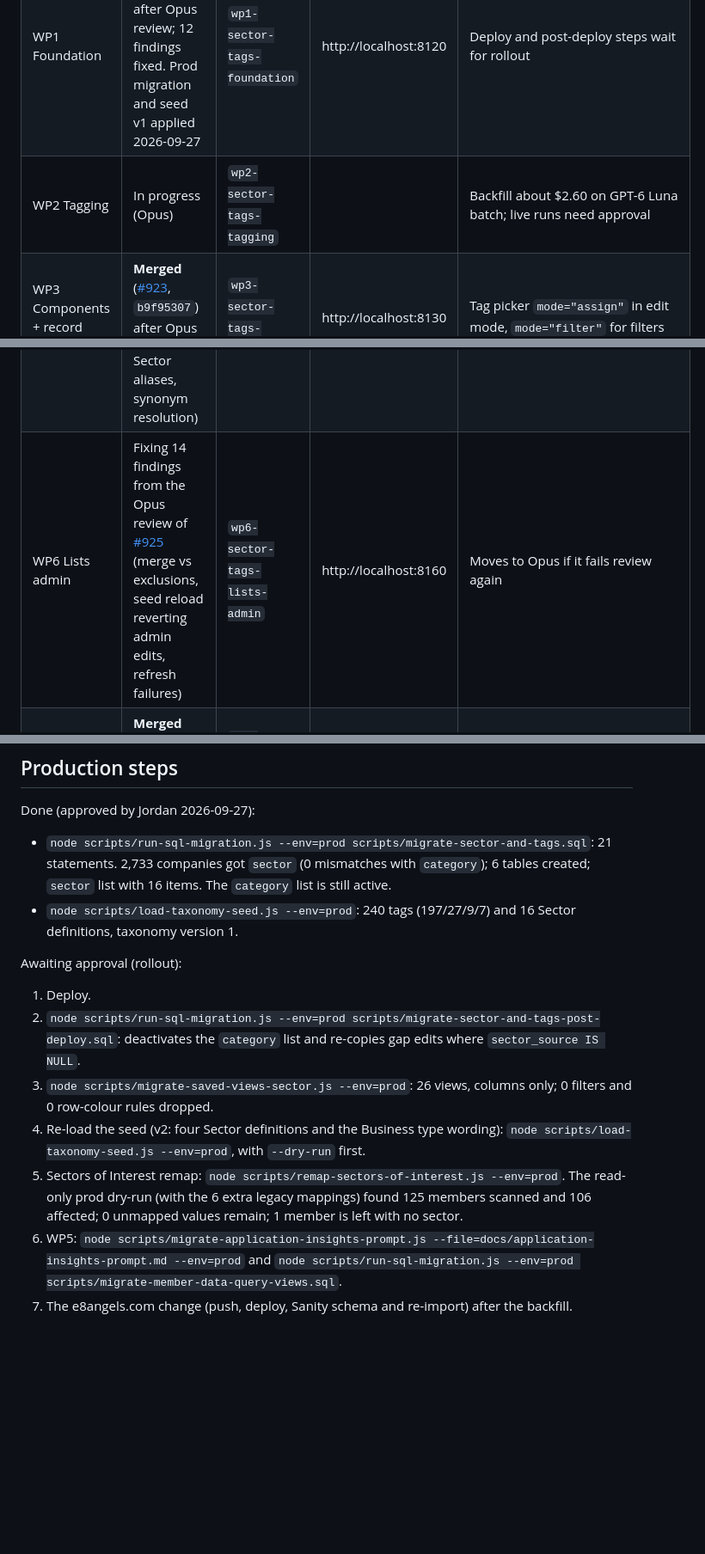
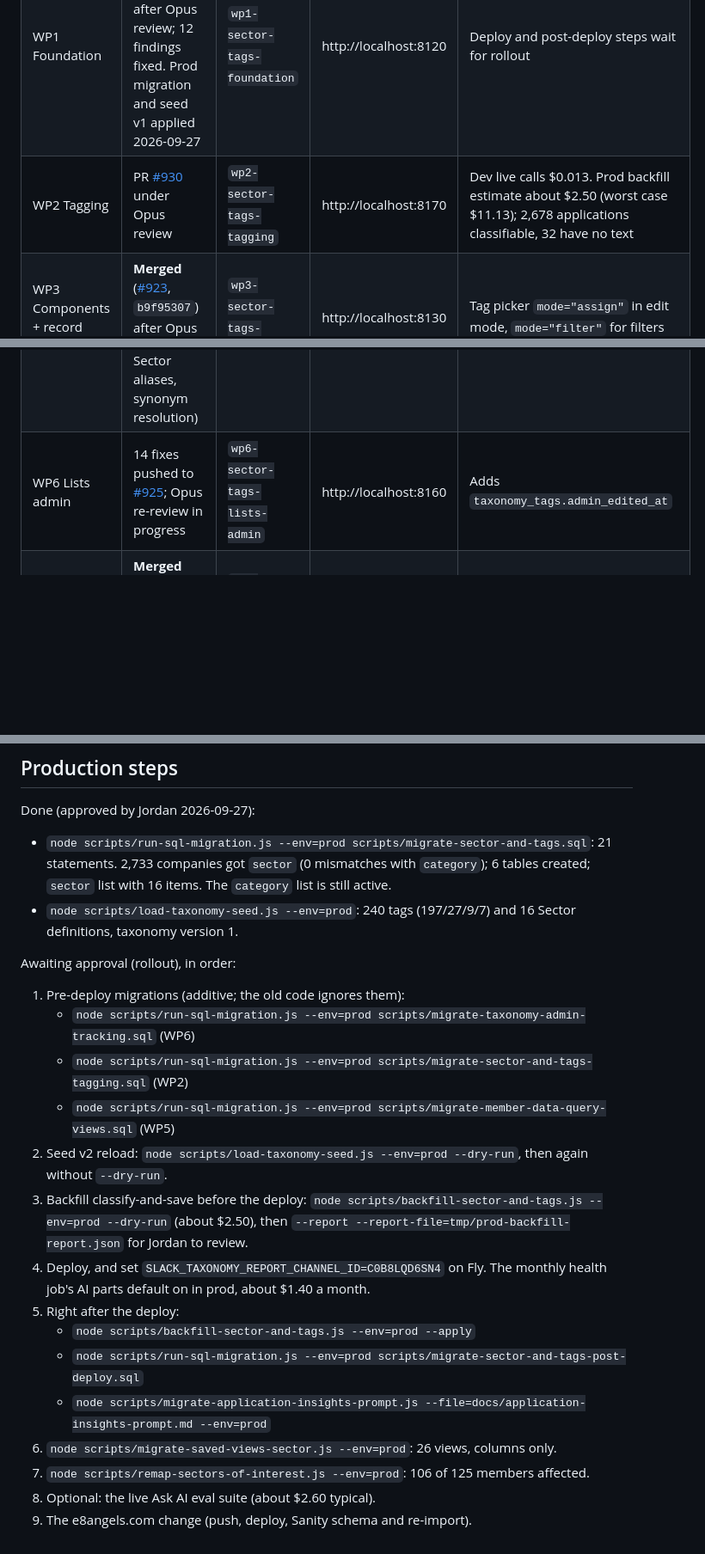
Before and after one commit to E8Angels/mockups, a Markdown page: application-sector-and-tags/implementation-status.md, 3 parts joined by grey strips. Shown at 86% size. GitHub-like rendering; blank space fills up the shorter version.

Commit message:
application-sector-and-tags: WP2 PR, consolidated rollout steps

```diff
--- a/application-sector-and-tags/implementation-status.md
+++ b/application-sector-and-tags/implementation-status.md
@@ -6,11 +6,11 @@ Last updated: 2026-09-27. Update this file as work moves.
 |---|---|---|---|---|
 | WP0 Accuracy gate | **Done.** [#921](https://github.com/E8Angels/e8-portal/pull/921) and [#924](https://github.com/E8Angels/e8-portal/pull/924) merged; results in [`wp0-results.md`](wp0-results.md) | `wp0-sector-tags-accuracy` | http://localhost:8100 | $11.60 spent. GPT-6 Luna, low effort, direct input, union |
 | WP1 Foundation | **Merged** ([#922](https://github.com/E8Angels/e8-portal/pull/922), `a7ae2be0`) after Opus review; 12 findings fixed. Prod migration and seed v1 applied 2026-09-27 | `wp1-sector-tags-foundation` | http://localhost:8120 | Deploy and post-deploy steps wait for rollout |
-| WP2 Tagging | In progress (Opus) | `wp2-sector-tags-tagging` | | Backfill about $2.60 on GPT-6 Luna batch; live runs need approval |
+| WP2 Tagging | PR [#930](https://github.com/E8Angels/e8-portal/pull/930) under Opus review | `wp2-sector-tags-tagging` | http://localhost:8170 | Dev live calls $0.013. Prod backfill estimate about $2.50 (worst case $11.13); 2,678 applications classifiable, 32 have no text |
 | WP3 Components + record page | **Merged** ([#923](https://github.com/E8Angels/e8-portal/pull/923), `b9f95307`) after Opus review; 13 fixes | `wp3-sector-tags-components` | http://localhost:8130 | Tag picker `mode="assign"` in edit mode, `mode="filter"` for filters |
 | WP4 Grids + filters | In progress (Sonnet) | `wp4-sector-tags-grids` | | Turns on `TAG_CHIP_EXPLORE_LINKS_ENABLED` once `?tag=` works |
 | WP5 AI + MCP | Fixing 9 findings from the Opus review of [#927](https://github.com/E8Angels/e8-portal/pull/927) (empty similar list with no tags, legacy Sector aliases, synonym resolution) | `wp5-sector-tags-ai-mcp` | http://localhost:8140 | Live eval suite about $2.60 typical, $10 worst (gpt-5.6-terra prices); not run |
-| WP6 Lists admin | Fixing 14 findings from the Opus review of [#925](https://github.com/E8Angels/e8-portal/pull/925) (merge vs exclusions, seed reload reverting admin edits, refresh failures) | `wp6-sector-tags-lists-admin` | http://localhost:8160 | Moves to Opus if it fails review again |
+| WP6 Lists admin | 14 fixes pushed to [#925](https://github.com/E8Angels/e8-portal/pull/925); Opus re-review in progress | `wp6-sector-tags-lists-admin` | http://localhost:8160 | Adds `taxonomy_tags.admin_edited_at` |
 | WP7 Label sweep + Sectors of Interest | **Merged** ([#926](https://github.com/E8Angels/e8-portal/pull/926)) after Opus review; 13 fixes plus a follow-up | `wp7-sector-tags-labels` | http://localhost:8150 | e8angels-com branch `wp7-sector-tags-sector-field` (`fcde436`), local only |
 | Rollout | Not started | | | Every step needs Jordan's approval |
 | WP8 Cleanup | Not started | | | At least one week after rollout |
@@ -51,11 +51,19 @@ Done (approved by Jordan 2026-09-27):
 - `node scripts/run-sql-migration.js --env=prod scripts/migrate-sector-and-tags.sql`: 21 statements. 2,733 companies got `sector` (0 mismatches with `category`); 6 tables created; `sector` list with 16 items. The `category` list is still active.
 - `node scripts/load-taxonomy-seed.js --env=prod`: 240 tags (197/27/9/7) and 16 Sector definitions, taxonomy version 1.
 
-Awaiting approval (rollout):
-1. Deploy.
-2. `node scripts/run-sql-migration.js --env=prod scripts/migrate-sector-and-tags-post-deploy.sql`: deactivates the `category` list and re-copies gap edits where `sector_source IS NULL`.
-3. `node scripts/migrate-saved-views-sector.js --env=prod`: 26 views, columns only; 0 filters and 0 row-colour rules dropped.
-4. Re-load the seed (v2: four Sector definitions and the Business type wording): `node scripts/load-taxonomy-seed.js --env=prod`, with `--dry-run` first.
-5. Sectors of Interest remap: `node scripts/remap-sectors-of-interest.js --env=prod`. The read-only prod dry-run (with the 6 extra legacy mappings) found 125 members scanned and 106 affected; 0 unmapped values remain; 1 member is left with no sector.
-6. WP5: `node scripts/migrate-application-insights-prompt.js --file=docs/application-insights-prompt.md --env=prod` and `node scripts/run-sql-migration.js --env=prod scripts/migrate-member-data-query-views.sql`.
-7. The e8angels.com change (push, deploy, Sanity schema and re-import) after the backfill.
+Awaiting approval (rollout), in order:
+1. Pre-deploy migrations (additive; the old code ignores them):
+   - `node scripts/run-sql-migration.js --env=prod scripts/migrate-taxonomy-admin-tracking.sql` (WP6)
+   - `node scripts/run-sql-migration.js --env=prod scripts/migrate-sector-and-tags-tagging.sql` (WP2)
+   - `node scripts/run-sql-migration.js --env=prod scripts/migrate-member-data-query-views.sql` (WP5)
+2. Seed v2 reload: `node scripts/load-taxonomy-seed.js --env=prod --dry-run`, then again without `--dry-run`.
+3. Backfill classify-and-save before the deploy: `node scripts/backfill-sector-and-tags.js --env=prod --dry-run` (about $2.50), then `--report --report-file=tmp/prod-backfill-report.json` for Jordan to review.
+4. Deploy, and set `SLACK_TAXONOMY_REPORT_CHANNEL_ID=C0B8LQD6SN4` on Fly. The monthly health job's AI parts default on in prod, about $1.40 a month.
+5. Right after the deploy:
+   - `node scripts/backfill-sector-and-tags.js --env=prod --apply`
+   - `node scripts/run-sql-migration.js --env=prod scripts/migrate-sector-and-tags-post-deploy.sql`
+   - `node scripts/migrate-application-insights-prompt.js --file=docs/application-insights-prompt.md --env=prod`
+6. `node scripts/migrate-saved-views-sector.js --env=prod`: 26 views, columns only.
+7. `node scripts/remap-sectors-of-interest.js --env=prod`: 106 of 125 members affected.
+8. Optional: the live Ask AI eval suite (about $2.60 typical).
+9. The e8angels.com change (push, deploy, Sanity schema and re-import).
```
